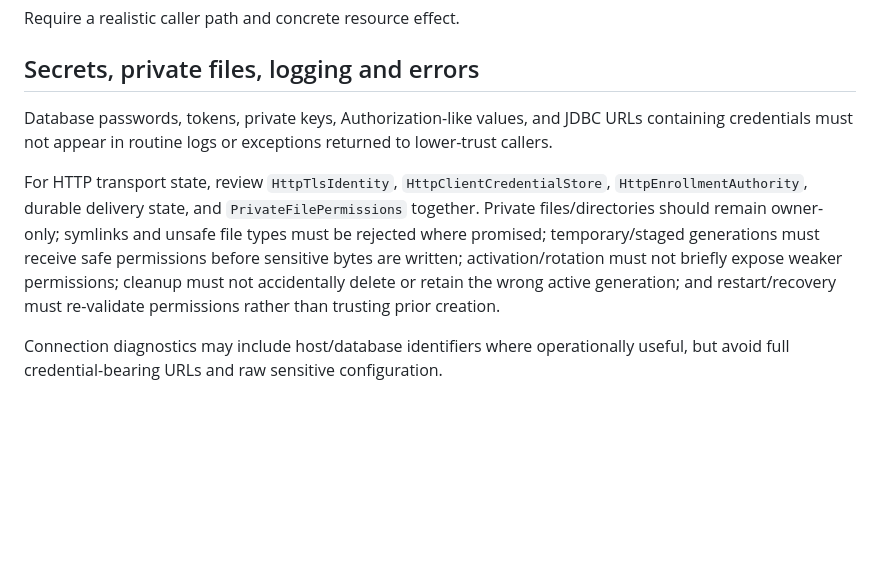
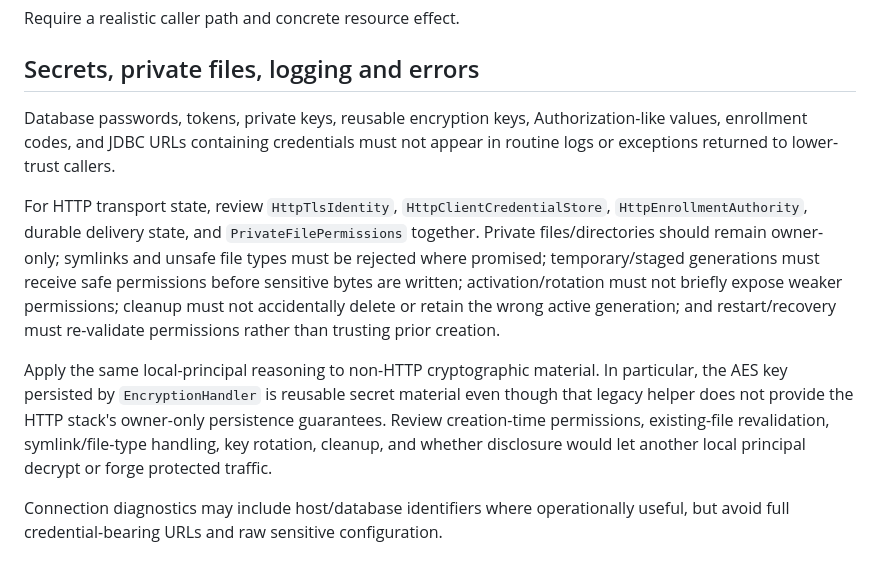
Before and after one commit to BenCodez/SimpleAPI, a Markdown page: docs/security-threat-model.md, the part around one of its changes. Rendered like a GitHub page; blank space fills up the shorter version.

```diff
--- a/docs/security-threat-model.md
+++ b/docs/security-threat-model.md
@@ -212,9 +220,11 @@ Require a realistic caller path and concrete resource effect.
 
 ## Secrets, private files, logging and errors
 
-Database passwords, tokens, private keys, Authorization-like values, and JDBC URLs containing credentials must not appear in routine logs or exceptions returned to lower-trust callers.
+Database passwords, tokens, private keys, reusable encryption keys, Authorization-like values, enrollment codes, and JDBC URLs containing credentials must not appear in routine logs or exceptions returned to lower-trust callers.
 
 For HTTP transport state, review `HttpTlsIdentity`, `HttpClientCredentialStore`, `HttpEnrollmentAuthority`, durable delivery state, and `PrivateFilePermissions` together. Private files/directories should remain owner-only; symlinks and unsafe file types must be rejected where promised; temporary/staged generations must receive safe permissions before sensitive bytes are written; activation/rotation must not briefly expose weaker permissions; cleanup must not accidentally delete or retain the wrong active generation; and restart/recovery must re-validate permissions rather than trusting prior creation.
+
+Apply the same local-principal reasoning to non-HTTP cryptographic material. In particular, the AES key persisted by `EncryptionHandler` is reusable secret material even though that legacy helper does not provide the HTTP stack's owner-only persistence guarantees. Review creation-time permissions, existing-file revalidation, symlink/file-type handling, key rotation, cleanup, and whether disclosure would let another local principal decrypt or forge protected traffic.
 
 Connection diagnostics may include host/database identifiers where operationally useful, but avoid full credential-bearing URLs and raw sensitive configuration.
 
```
Also changed, not shown: other parts of docs/security-threat-model.md (+13 -3 lines).
